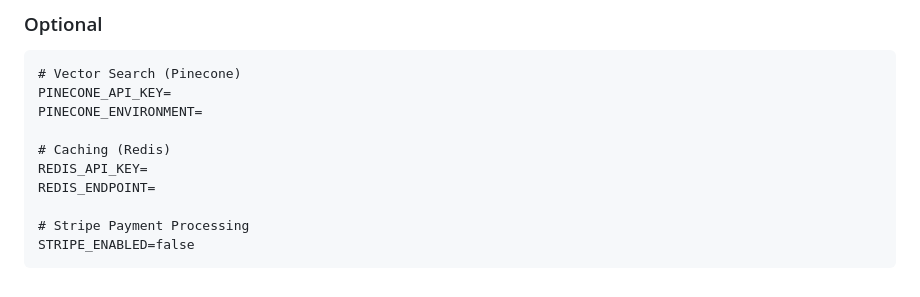
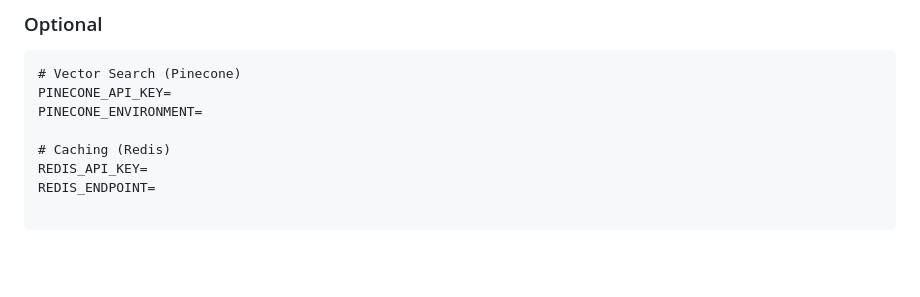
Before and after one commit to hawaiichair23/KarmaFinder, a Markdown page: README.md, the part around the change. Drawn GitHub-style; blank space fills up the shorter version.

````diff
--- a/README.md
+++ b/README.md
@@ -124,6 +124,4 @@ PINECONE_ENVIRONMENT=
 REDIS_API_KEY=
 REDIS_ENDPOINT=
 
-# Stripe Payment Processing
-STRIPE_ENABLED=false
 ```
````
